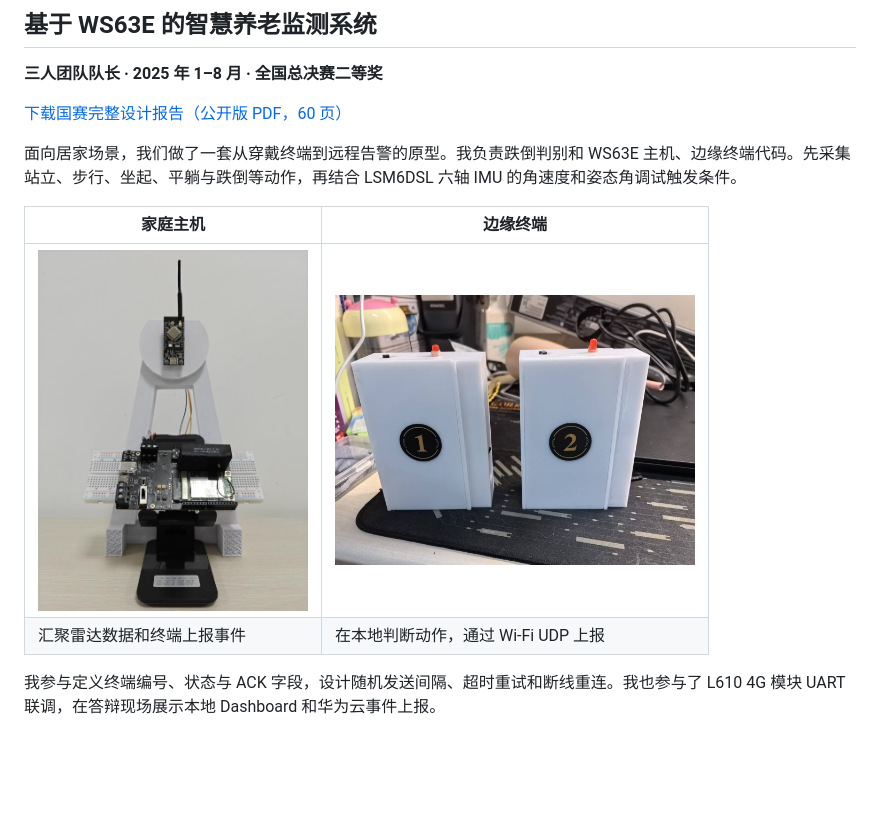
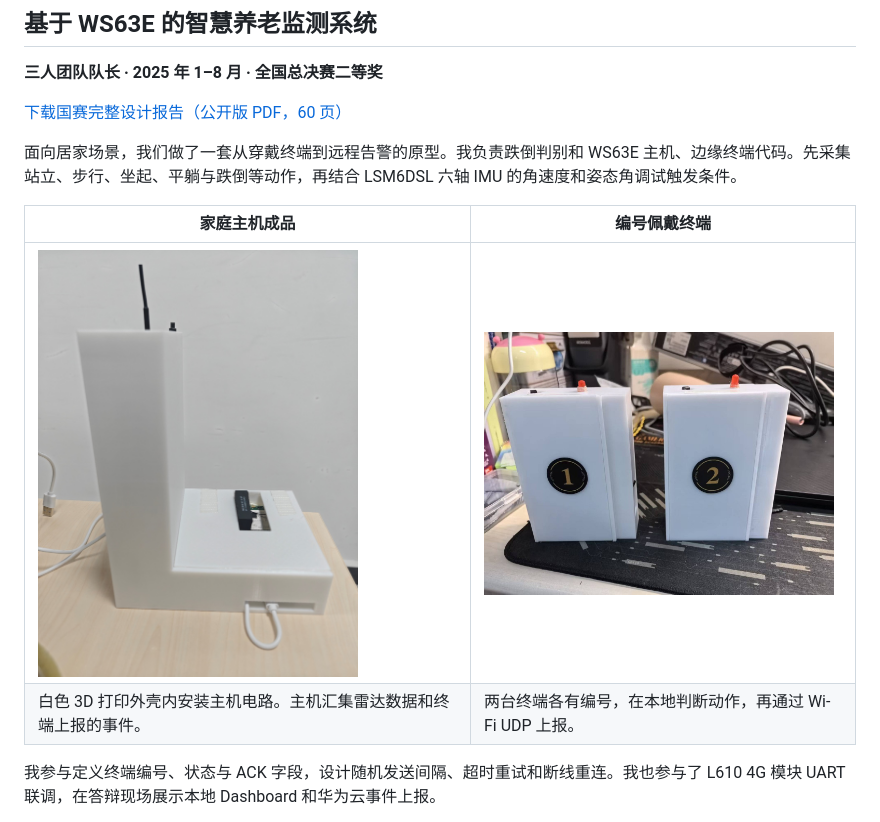
Before and after one commit to sugarplum202066/sugarplum202066, a Markdown page: research.md, the part around one of its changes. GitHub-like rendering; pictures changed too: ws63e-hub-enclosed.png (added); blank space fills up the shorter version.

```diff
--- a/research.md
+++ b/research.md
@@ -49,9 +49,9 @@
 
 面向居家场景，我们做了一套从穿戴终端到远程告警的原型。我负责跌倒判别和 WS63E 主机、边缘终端代码。先采集站立、步行、坐起、平躺与跌倒等动作，再结合 LSM6DSL 六轴 IMU 的角速度和姿态角调试触发条件。
 
-| 家庭主机 | 边缘终端 |
+| 家庭主机成品 | 编号佩戴终端 |
 | --- | --- |
-| <img src="./ws63e-hub.jpg" alt="家庭主机原型，立架上装有雷达、通信与主控模块" width="270"> | <img src="./ws63e-nodes.jpg" alt="标有 1 和 2 的两台边缘跌倒检测终端" width="360"> |
-| 汇聚雷达数据和终端上报事件 | 在本地判断动作，通过 Wi-Fi UDP 上报 |
+| <a href="./ws63e-hub-enclosed.png"><img src="./ws63e-hub-enclosed.png" alt="装入白色 3D 打印外壳的家庭主机成品" width="320"></a> | <a href="./ws63e-nodes.jpg"><img src="./ws63e-nodes.jpg" alt="外壳上分别标有 1 和 2 的两台佩戴终端实物" width="350"></a> |
+| 白色 3D 打印外壳内安装主机电路。主机汇集雷达数据和终端上报的事件。 | 两台终端各有编号，在本地判断动作，再通过 Wi-Fi UDP 上报。 |
 
 我参与定义终端编号、状态与 ACK 字段，设计随机发送间隔、超时重试和断线重连。我也参与了 L610 4G 模块 UART 联调，在答辩现场展示本地 Dashboard 和华为云事件上报。
```
Also changed, not shown: other parts of research.md (+18 -0 lines), README.md (+1 -1 lines), ws63e-hub-bench.jpg (added), ws63e-hub-circuit-side.png (added), ws63e-hub-circuit-top.png (added), ws63e-wearable-clip.png (added), ws63e-wearable-interior.png (added), 2 other files.
